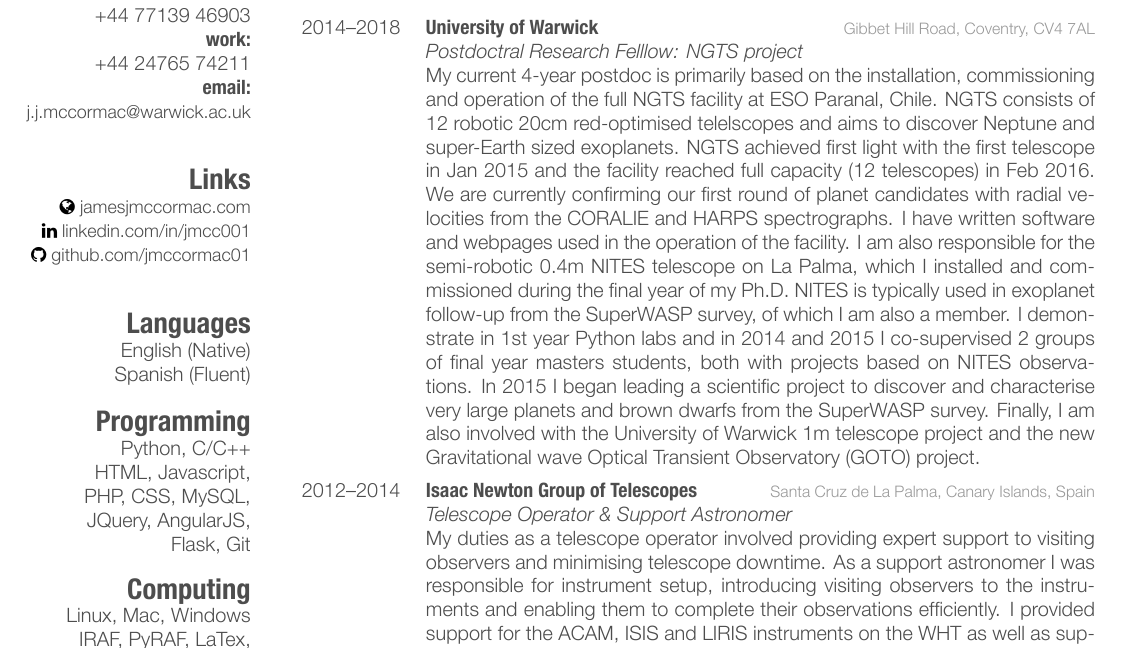
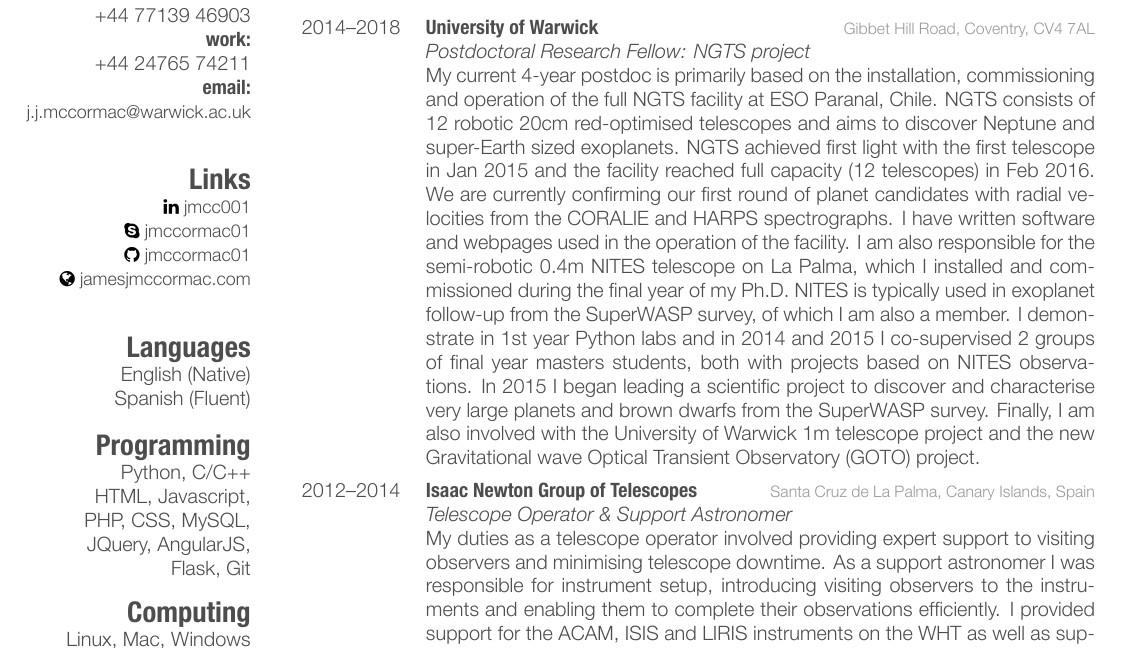
Before and after one commit to jmccormac01/CV, a LaTeX CV (CV_JamesMcCormac.tex): part of page 1 of 5, cut so that both start at the same text. The pictures show the PDF file CV_JamesMcCormac.pdf that the author committed with the source.

Commit message:
fixing typos and adding skype contact

```diff
--- a/CV_JamesMcCormac.tex
+++ b/CV_JamesMcCormac.tex
@@ -51,9 +51,10 @@
 {\small j.j.mccormac@warwick.ac.uk}
 ~
 \section{Links}
+{\small \faLinkedin~jmcc001}
+{\small \faSkype~jmccormac01}
+{\small \faGithub~jmccormac01}
 {\small \faGlobe~jamesjmccormac.com}
-{\small \faLinkedin~linkedin.com/in/jmcc001}
-{\small \faGithub~github.com/jmccormac01}
 ~
 \section{Languages}
 English (Native)
@@ -103,8 +104,8 @@
 {2014--2018}
 {University of Warwick}
 {Gibbet Hill Road, Coventry, CV4 7AL}
-{\emph{Postdoctral Research Felllow: NGTS project}\\
-My current 4-year postdoc is primarily based on the installation, commissioning and operation of the full NGTS facility at ESO Paranal, Chile. NGTS consists of 12 robotic 20cm red-optimised telelscopes and aims to discover Neptune and super-Earth sized exoplanets. NGTS achieved first light with the first telescope in Jan 2015 and the facility reached full capacity (12 telescopes) in Feb 2016. We are currently confirming our first round of planet candidates with radial velocities from the CORALIE and HARPS spectrographs. I have written software and webpages used in the operation of the facility. I am also responsible for the semi-robotic 0.4m NITES telescope on La Palma, which I installed and commissioned during the final year of my Ph.D. NITES is typically used in exoplanet follow-up from the SuperWASP survey, of which I am also a member. I demonstrate in 1st year Python labs and in 2014 and 2015 I co-supervised 2 groups of final year masters students, both with projects based on NITES observations. In 2015 I began leading a scientific project to discover and characterise very large planets and brown dwarfs from the SuperWASP survey. Finally, I am also involved with the University of Warwick 1m telescope project and the new Gravitational wave Optical Transient Observatory (GOTO) project. }
+{\emph{Postdoctoral Research Fellow: NGTS project}\\
+My current 4-year postdoc is primarily based on the installation, commissioning and operation of the full NGTS facility at ESO Paranal, Chile. NGTS consists of 12 robotic 20cm red-optimised telescopes and aims to discover Neptune and super-Earth sized exoplanets. NGTS achieved first light with the first telescope in Jan 2015 and the facility reached full capacity (12 telescopes) in Feb 2016. We are currently confirming our first round of planet candidates with radial velocities from the CORALIE and HARPS spectrographs. I have written software and webpages used in the operation of the facility. I am also responsible for the semi-robotic 0.4m NITES telescope on La Palma, which I installed and commissioned during the final year of my Ph.D. NITES is typically used in exoplanet follow-up from the SuperWASP survey, of which I am also a member. I demonstrate in 1st year Python labs and in 2014 and 2015 I co-supervised 2 groups of final year masters students, both with projects based on NITES observations. In 2015 I began leading a scientific project to discover and characterise very large planets and brown dwarfs from the SuperWASP survey. Finally, I am also involved with the University of Warwick 1m telescope project and the new Gravitational wave Optical Transient Observatory (GOTO) project. }
 %------------------------------------------------
 \entry
 {2012--2014}
```
Also changed, not shown: CV_JamesMcCormac.pdf.
